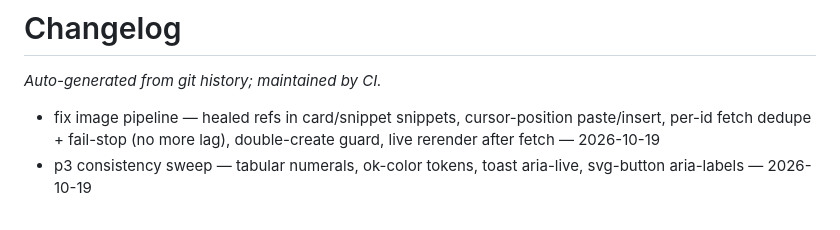
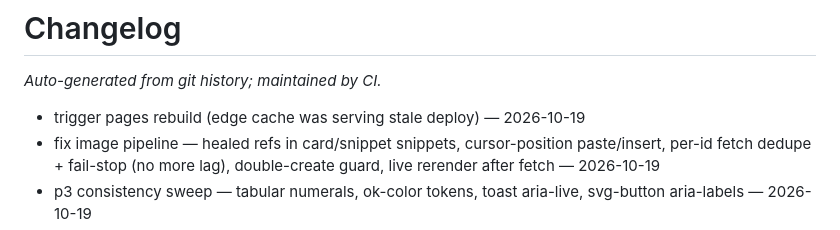
Before and after one commit to Voodels/diary, a Markdown page: CHANGELOG.md, the part around the change. Rendered like a GitHub page.

Commit message:
chore: update changelog [skip ci]

```diff
--- a/CHANGELOG.md
+++ b/CHANGELOG.md
@@ -2,6 +2,7 @@
 
 _Auto-generated from git history; maintained by CI._
 
+- trigger pages rebuild (edge cache was serving stale deploy) — 2026-10-19
 - fix image pipeline — healed refs in card/snippet snippets, cursor-position paste/insert, per-id fetch dedupe + fail-stop (no more lag), double-create guard, live rerender after fetch — 2026-10-19
 - p3 consistency sweep — tabular numerals, ok-color tokens, toast aria-live, svg-button aria-labels — 2026-10-19
 - p2 gate magic — ambient mood gradients, unlock celebration bounce, 'thinking' pacing while argon2 works — 2026-10-19
```
